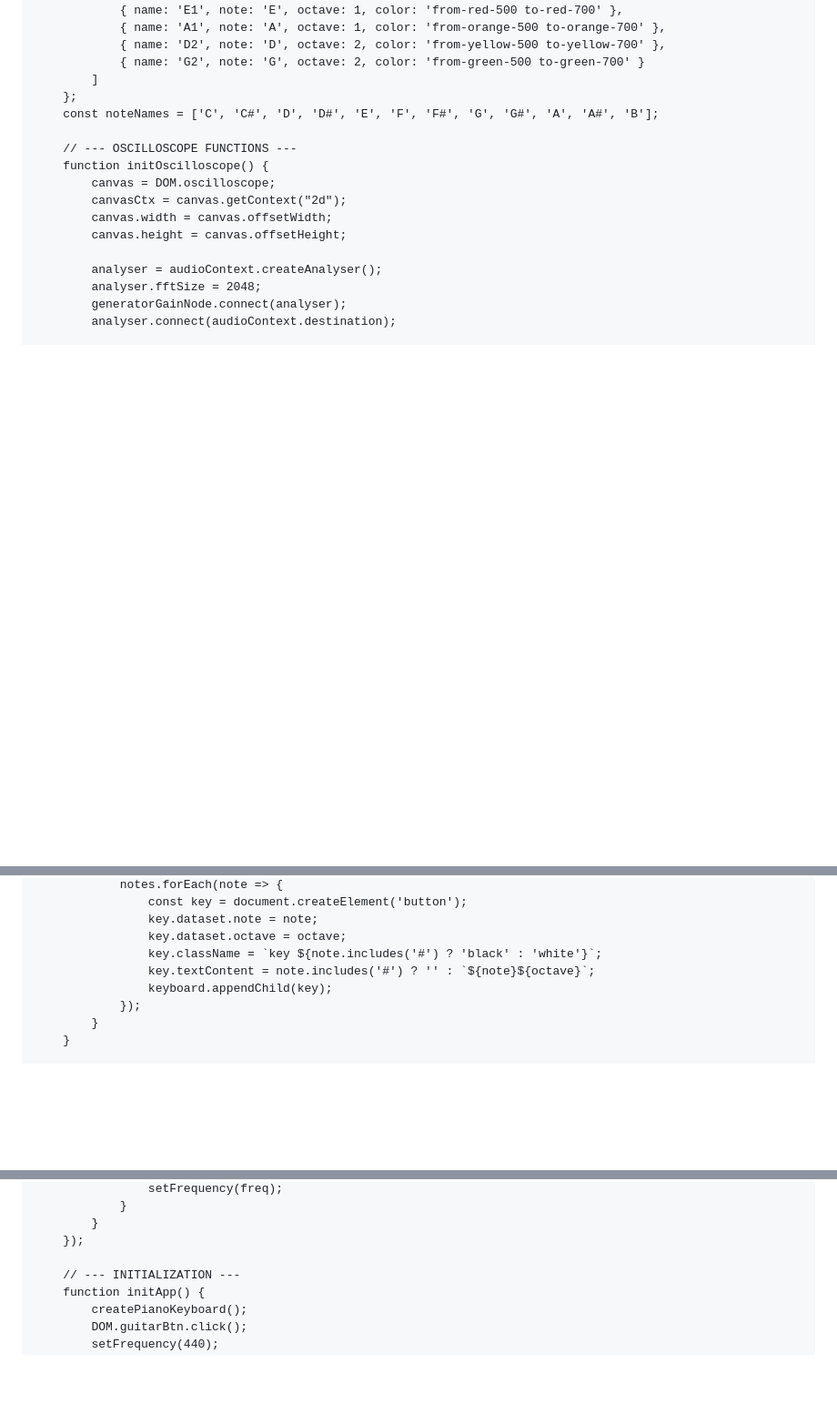
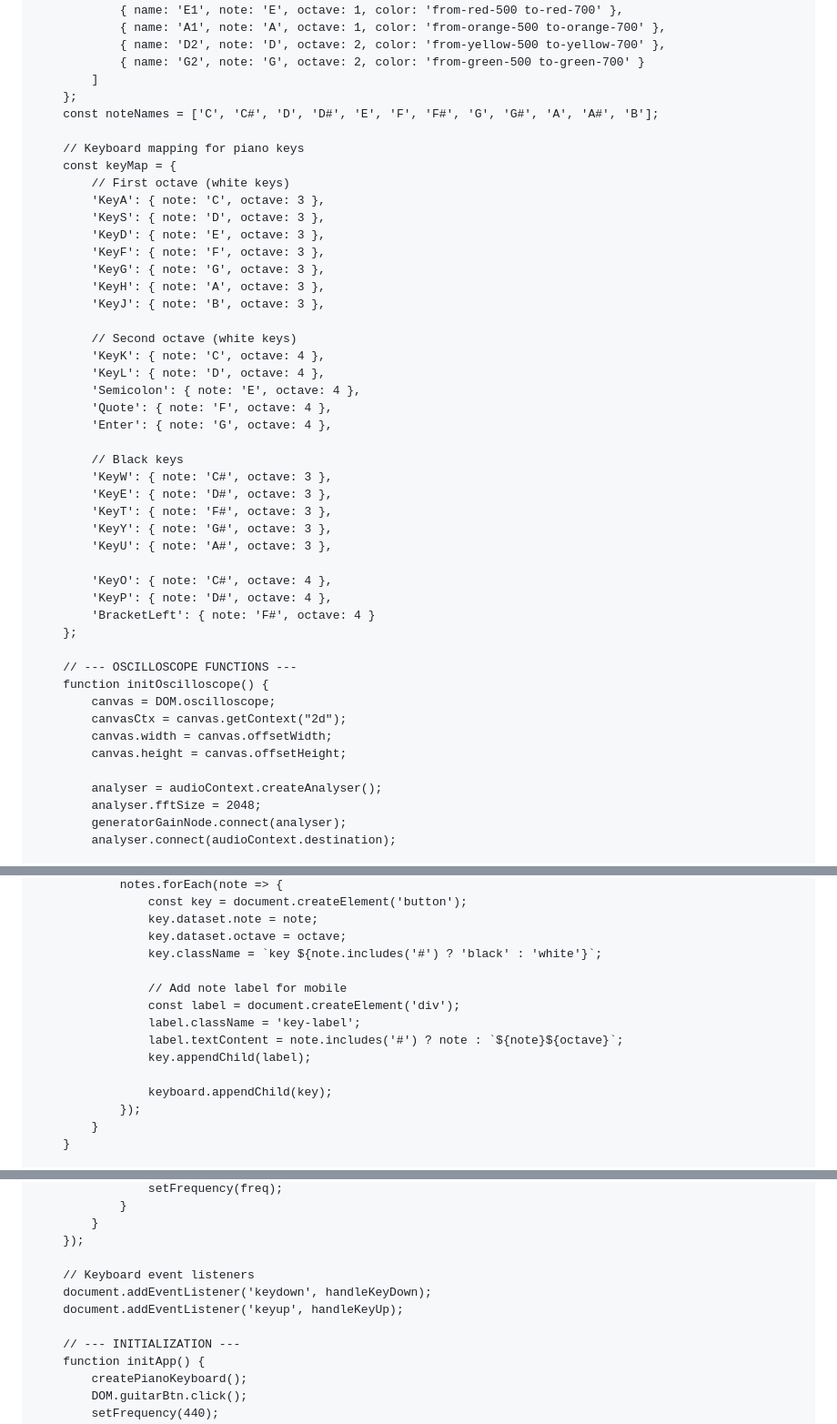
Before and after one commit to cracklabchile/tuner, a Markdown page: index.md, 3 parts joined by grey strips. Shown at 91% size. Rendered like a GitHub page; blank space fills up the shorter version.

```diff
--- a/index.md
+++ b/index.md
@@ -511,6 +611,36 @@
             ]
         };
         const noteNames = ['C', 'C#', 'D', 'D#', 'E', 'F', 'F#', 'G', 'G#', 'A', 'A#', 'B'];
+
+        // Keyboard mapping for piano keys
+        const keyMap = {
+            // First octave (white keys)
+            'KeyA': { note: 'C', octave: 3 },
+            'KeyS': { note: 'D', octave: 3 },
+            'KeyD': { note: 'E', octave: 3 },
+            'KeyF': { note: 'F', octave: 3 },
+            'KeyG': { note: 'G', octave: 3 },
+            'KeyH': { note: 'A', octave: 3 },
+            'KeyJ': { note: 'B', octave: 3 },
+
+            // Second octave (white keys)
+            'KeyK': { note: 'C', octave: 4 },
+            'KeyL': { note: 'D', octave: 4 },
+            'Semicolon': { note: 'E', octave: 4 },
+            'Quote': { note: 'F', octave: 4 },
+            'Enter': { note: 'G', octave: 4 },
+
+            // Black keys
+            'KeyW': { note: 'C#', octave: 3 },
+            'KeyE': { note: 'D#', octave: 3 },
+            'KeyT': { note: 'F#', octave: 3 },
+            'KeyY': { note: 'G#', octave: 3 },
+            'KeyU': { note: 'A#', octave: 3 },
+
+            'KeyO': { note: 'C#', octave: 4 },
+            'KeyP': { note: 'D#', octave: 4 },
+            'BracketLeft': { note: 'F#', octave: 4 }
+        };
 
         // --- OSCILLOSCOPE FUNCTIONS ---
         function initOscilloscope() {
@@ -685,7 +815,13 @@
                     key.dataset.note = note;
                     key.dataset.octave = octave;
                     key.className = `key ${note.includes('#') ? 'black' : 'white'}`;
-                    key.textContent = note.includes('#') ? '' : `${note}${octave}`;
+
+                    // Add note label for mobile
+                    const label = document.createElement('div');
+                    label.className = 'key-label';
+                    label.textContent = note.includes('#') ? note : `${note}${octave}`;
+                    key.appendChild(label);
+
                     keyboard.appendChild(key);
                 });
             }
@@ -890,6 +1071,10 @@
             }
         });
 
+        // Keyboard event listeners
+        document.addEventListener('keydown', handleKeyDown);
+        document.addEventListener('keyup', handleKeyUp);
+
         // --- INITIALIZATION ---
         function initApp() {
             createPianoKeyboard();
```
Also changed, not shown: other parts of index.md (+154 -9 lines).
